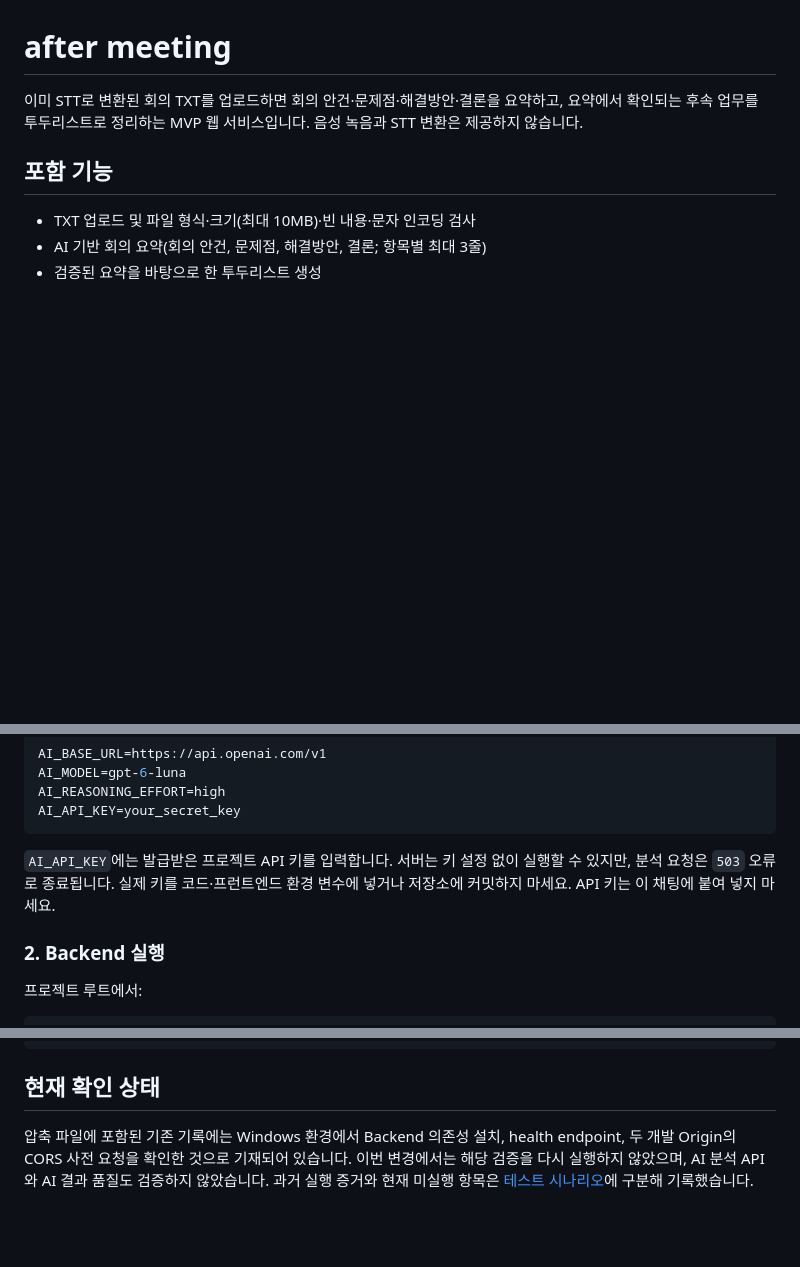
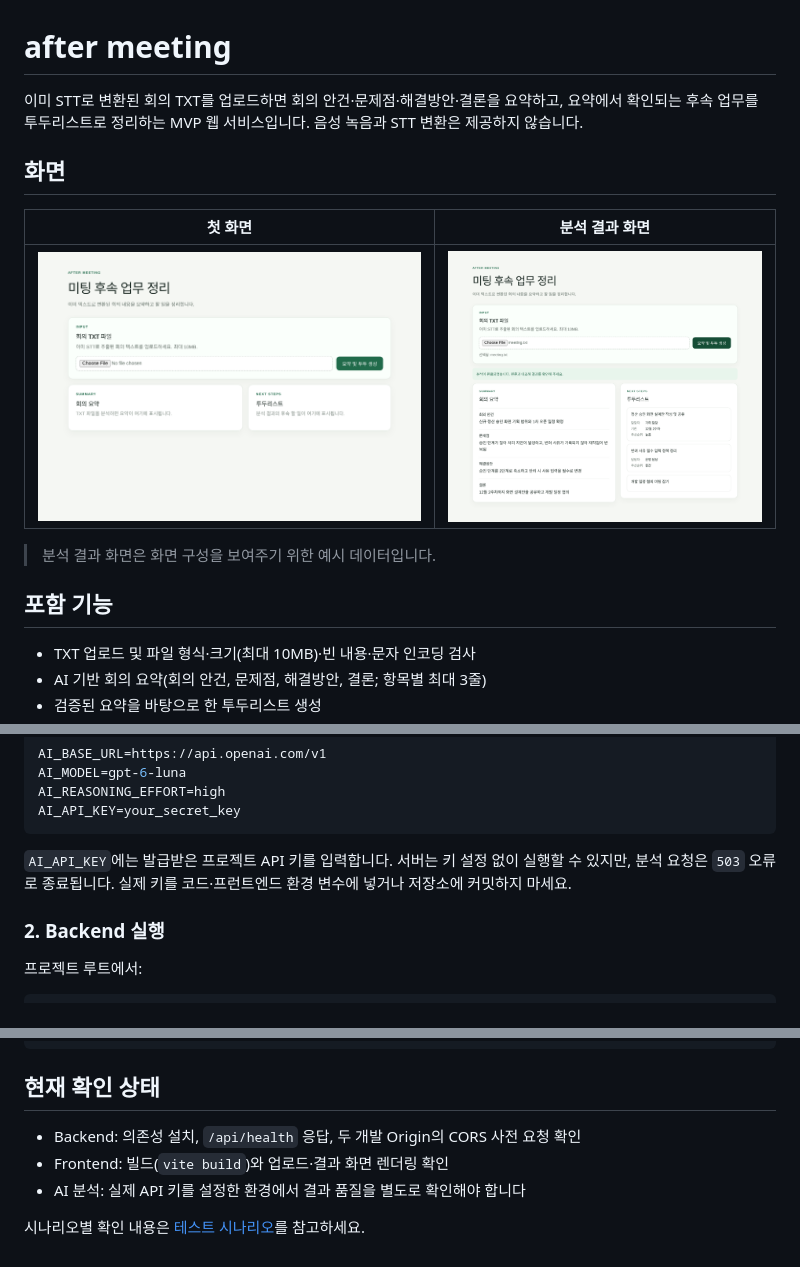
Before and after one commit to punchlovedrunksong-create/after-meeting, a Markdown page: README.md, 3 parts joined by grey strips. Rendered like a GitHub page; pictures changed too: docs/images/screen-initial.png (added), docs/images/screen-result.png (added); blank space fills up the shorter version.

Commit message:
[Docs] README 화면 캡처 추가 및 제출용 문구 정리

````diff
--- a/README.md
+++ b/README.md
@@ -1,6 +1,14 @@
 # after meeting
 
 이미 STT로 변환된 회의 TXT를 업로드하면 회의 안건·문제점·해결방안·결론을 요약하고, 요약에서 확인되는 후속 업무를 투두리스트로 정리하는 MVP 웹 서비스입니다. 음성 녹음과 STT 변환은 제공하지 않습니다.
+
+## 화면
+
+| 첫 화면 | 분석 결과 화면 |
+| --- | --- |
+| ![첫 화면: TXT 업로드](docs/images/screen-initial.png) | ![분석 결과: 회의 요약과 투두리스트](docs/images/screen-result.png) |
+
+> 분석 결과 화면은 화면 구성을 보여주기 위한 예시 데이터입니다.
 
 ## 포함 기능
 
@@ -39,7 +47,7 @@ AI_REASONING_EFFORT=high
 AI_API_KEY=your_secret_key
 ```
 
-`AI_API_KEY`에는 발급받은 프로젝트 API 키를 입력합니다. 서버는 키 설정 없이 실행할 수 있지만, 분석 요청은 `503` 오류로 종료됩니다. 실제 키를 코드·프런트엔드 환경 변수에 넣거나 저장소에 커밋하지 마세요. API 키는 이 채팅에 붙여 넣지 마세요.
+`AI_API_KEY`에는 발급받은 프로젝트 API 키를 입력합니다. 서버는 키 설정 없이 실행할 수 있지만, 분석 요청은 `503` 오류로 종료됩니다. 실제 키를 코드·프런트엔드 환경 변수에 넣거나 저장소에 커밋하지 마세요.
 
 ### 2. Backend 실행
 
@@ -105,4 +113,8 @@ docs/test-scenarios.md        확인 시나리오와 실행 상태
 
 ## 현재 확인 상태
 
-압축 파일에 포함된 기존 기록에는 Windows 환경에서 Backend 의존성 설치, health endpoint, 두 개발 Origin의 CORS 사전 요청을 확인한 것으로 기재되어 있습니다. 이번 변경에서는 해당 검증을 다시 실행하지 않았으며, AI 분석 API와 AI 결과 품질도 검증하지 않았습니다. 과거 실행 증거와 현재 미실행 항목은 [테스트 시나리오](docs/test-scenarios.md)에 구분해 기록했습니다.
+- Backend: 의존성 설치, `/api/health` 응답, 두 개발 Origin의 CORS 사전 요청 확인
+- Frontend: 빌드(`vite build`)와 업로드·결과 화면 렌더링 확인
+- AI 분석: 실제 API 키를 설정한 환경에서 결과 품질을 별도로 확인해야 합니다
+
+시나리오별 확인 내용은 [테스트 시나리오](docs/test-scenarios.md)를 참고하세요.
````
Also changed, not shown: docs/mvp-plan.md (+1 -1 lines).
